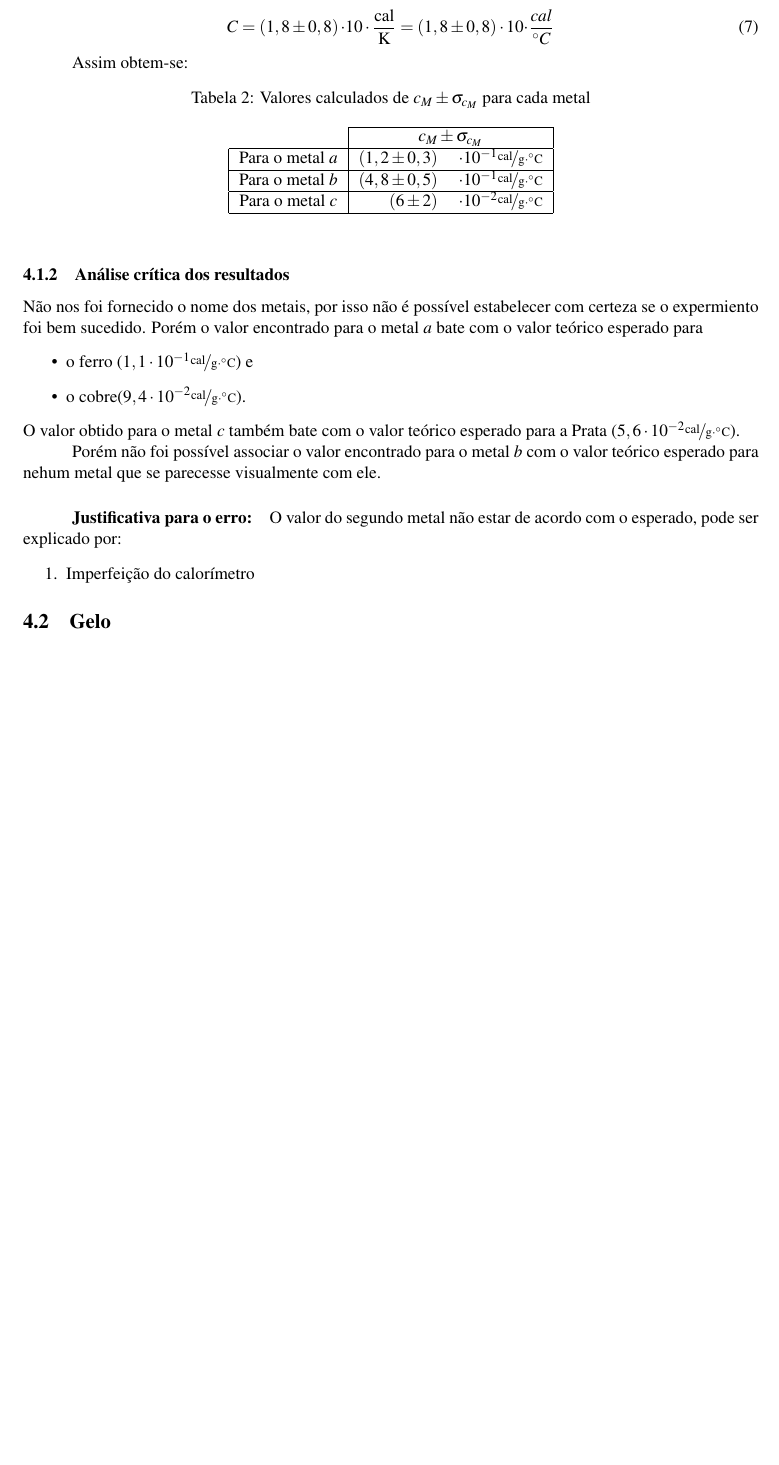
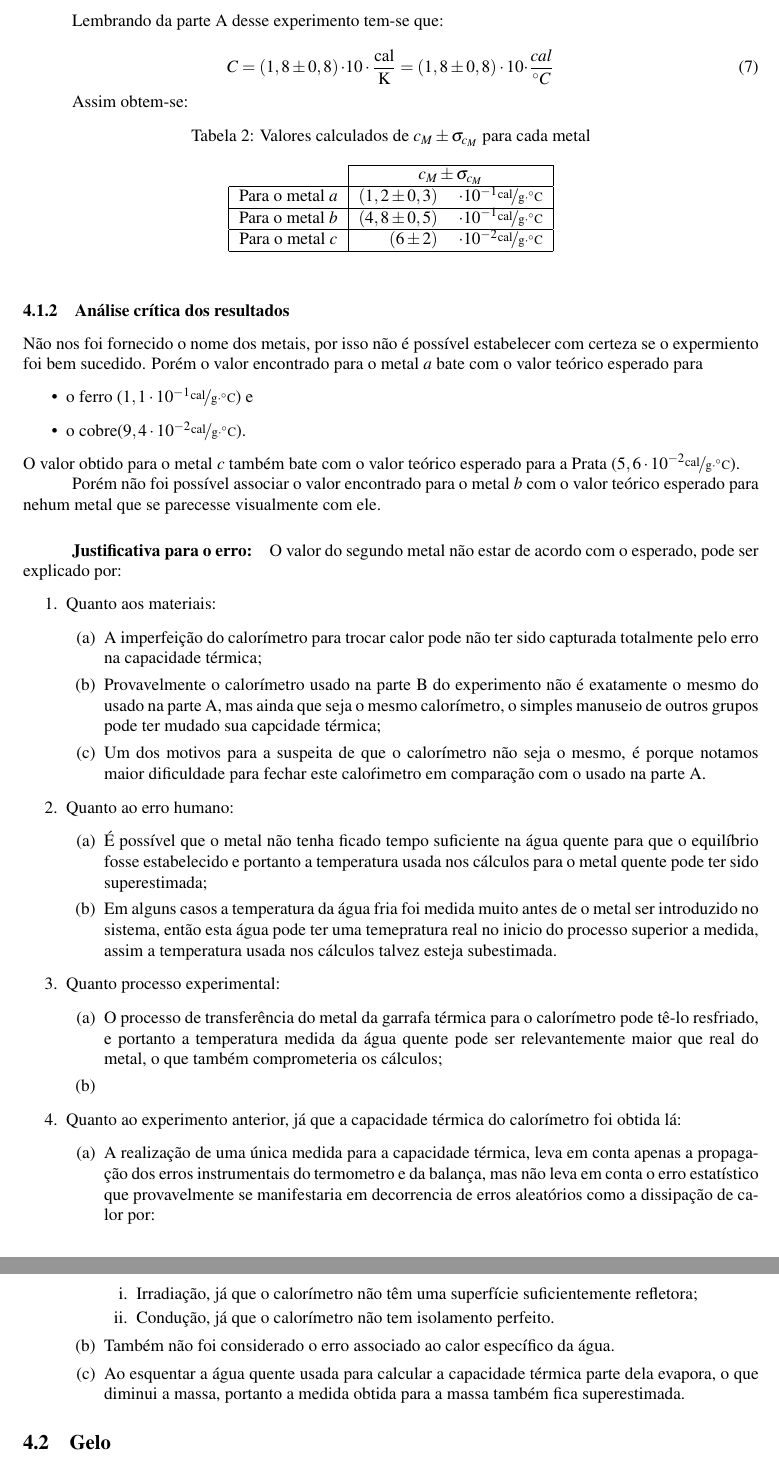
Before and after one commit to isadorasophia/F229, a LaTeX document (Lab06b/Lab6b.tex): part of page 4 of 4 before the commit and two parts of pages 4 and 5 of 5 after it, the two joined at a grey line, cut at the place of the change, the shorter picture padded with empty space. Compiled offline with pdfLaTeX.

Commit message:
Justificativas para o erro

```diff
--- a/Lab06b/Lab6b.tex
+++ b/Lab06b/Lab6b.tex
@@ -309,7 +309,49 @@
 				O valor do segundo metal não estar de acordo com o esperado, pode
 				ser explicado por:
 				\begin{enumerate}
-					\item Imperfeição do calorímetro
+					\item Quanto aos materiais:
+					\begin{enumerate}
+						\item A imperfeição do calorímetro para trocar calor pode
+						não ter sido capturada totalmente pelo erro na capacidade
+						térmica;
+						\item Provavelmente o calorímetro usado na parte B do
+						experimento não é exatamente o mesmo do usado na parte A,
+						mas ainda que seja o mesmo calorímetro, o simples manuseio
+						de outros grupos pode ter mudado sua capcidade térmica;
+						\item Um dos motivos para a suspeita de que o calorímetro
+						não seja o mesmo, é porque notamos maior dificuldade para
+						fechar este caloŕimetro em comparação com o usado na parte A.
+					\end{enumerate}
+					\item Quanto ao erro humano:
+					\begin{enumerate}
+						\item É possível que o metal não tenha ficado tempo
+						suficiente na água quente para que o equilíbrio fosse
+						estabelecido e portanto a temperatura usada nos cálculos
+						para o metal quente pode ter sido superestimada;
+						\item Em alguns casos a temperatura da água fria foi
+						medida muito antes de o metal ser introduzido no sistema,
+						então esta água pode ter uma temepratura real no inicio do
+						processo superior a medida, assim a temperatura usada nos cálculos talvez esteja subestimada.
+					\end{enumerate}
+					\item Quanto processo experimental:
+					\begin{enumerate}
+						\item O processo de transferência do metal da garrafa
+						térmica para o calorímetro pode tê-lo resfriado, e
+						portanto a temperatura medida da água quente pode ser
+						relevantemente maior que real do metal, o que também comprometeria os cálculos;
+						\item
+					\end{enumerate}
+					\item Quanto ao experimento anterior, já que a capacidade térmica do calorímetro foi obtida lá:
+					\begin{enumerate}
+						\item A realização de uma única medida para a capacidade térmica, leva em conta apenas a propagação dos erros instrumentais do termometro e da balança, mas não leva em conta o erro estatístico que provavelmente se manifestaria em decorrencia de erros aleatórios como a dissipação de calor por:
+						\begin{enumerate}
+							\item Irradiação, já que o calorímetro não têm uma superfície suficientemente refletora;
+							\item  Condução, já que o calorímetro não tem isolamento perfeito.
+						\end{enumerate}
+						\item Também não foi considerado o erro associado ao calor específico da água.
+						\item Ao esquentar a água quente usada para calcular a capacidade térmica parte dela evapora, o que diminui a massa, portanto a medida obtida para a massa também fica superestimada.
+
+					\end{enumerate}
 				\end{enumerate}
 
 		\subsection{Gelo}
```
